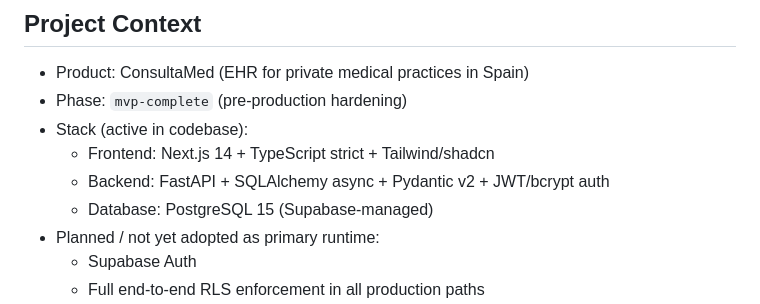
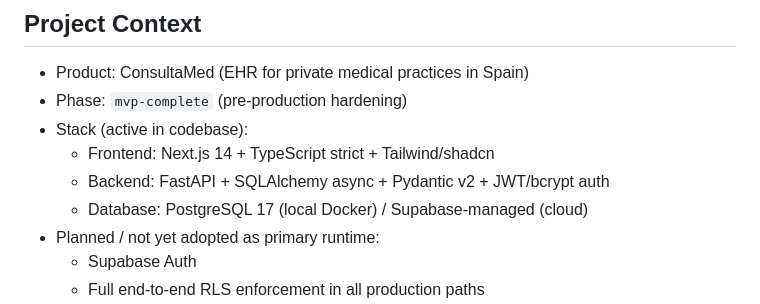
Before and after one commit to AIOjPINEDA/EHR_Local, a Markdown page: .github/copilot-instructions.md, the part around the change. GitHub-like rendering.

Commit message:
fix(docs): update PostgreSQL version in Copilot instructions

```diff
--- a/.github/copilot-instructions.md
+++ b/.github/copilot-instructions.md
@@ -12,7 +12,7 @@ Last updated: 2026-02-18
 - Stack (active in codebase):
   - Frontend: Next.js 14 + TypeScript strict + Tailwind/shadcn
   - Backend: FastAPI + SQLAlchemy async + Pydantic v2 + JWT/bcrypt auth
-  - Database: PostgreSQL 15 (Supabase-managed)
+  - Database: PostgreSQL 17 (local Docker) / Supabase-managed (cloud)
 - Planned / not yet adopted as primary runtime:
   - Supabase Auth
   - Full end-to-end RLS enforcement in all production paths
```
